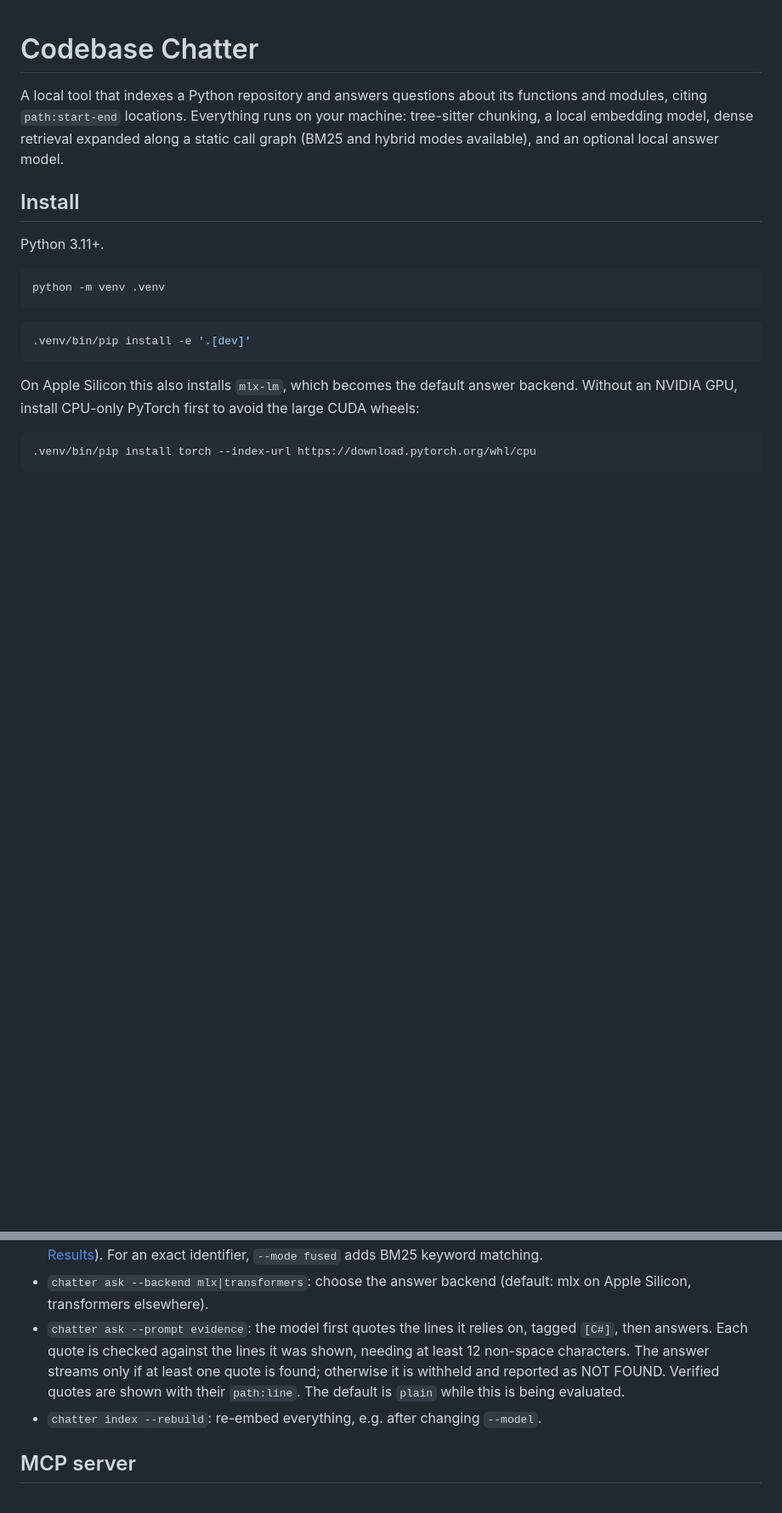
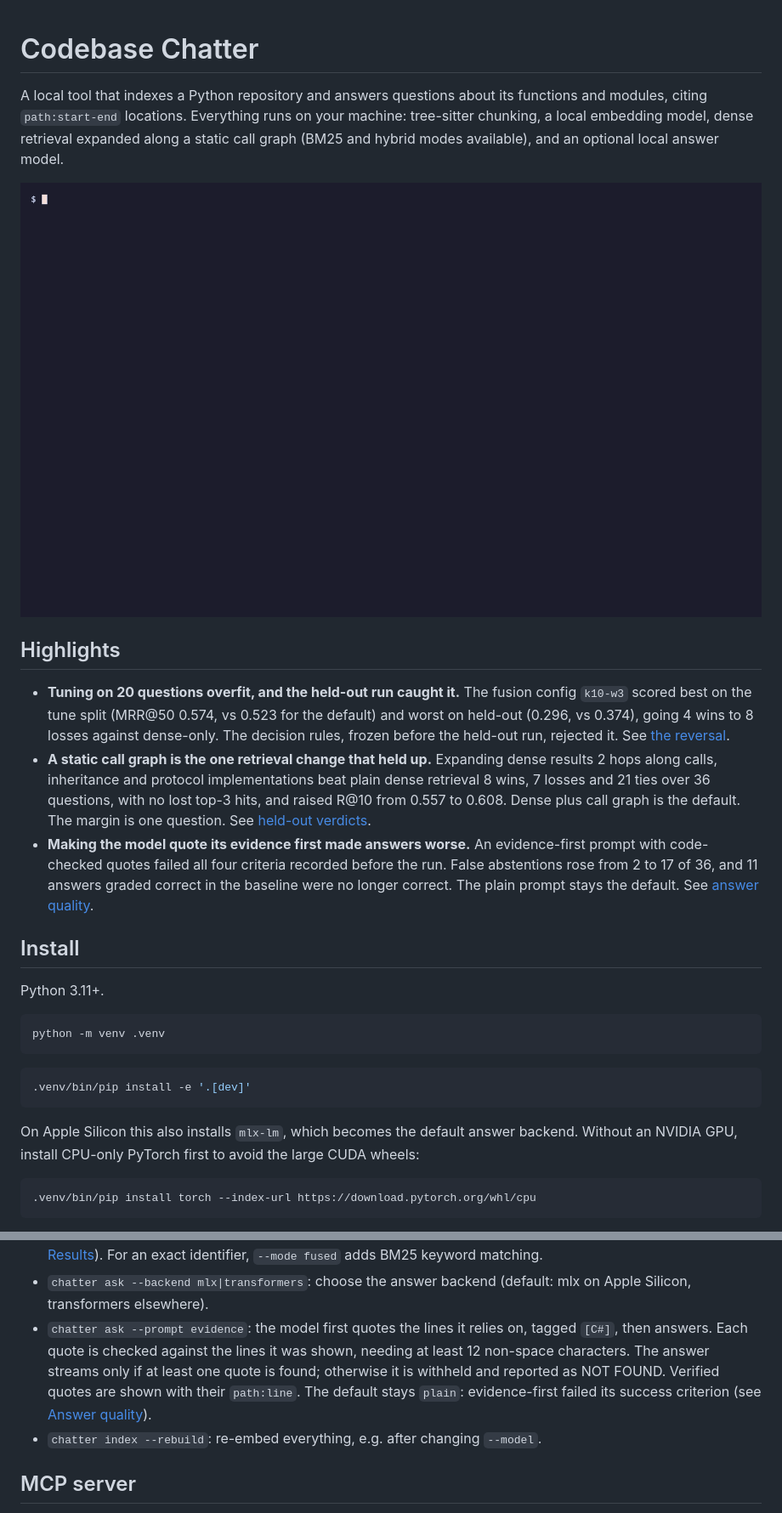
Before and after one commit to Manav250305/codebase-chatter, a Markdown page: README.md, 2 parts joined by grey strips. Shown at 85% size. Rendered like a GitHub page; pictures changed too: docs/demo.gif (added); blank space fills up the shorter version.

```diff
--- a/README.md
+++ b/README.md
@@ -5,6 +5,28 @@ functions and modules, citing `path:start-end` locations. Everything runs on
 your machine: tree-sitter chunking, a local embedding model, dense retrieval
 expanded along a static call graph (BM25 and hybrid modes available), and an
 optional local answer model.
+
+![Demo: chatter index, search and ask on this repository](docs/demo.gif)
+
+## Highlights
+
+- **Tuning on 20 questions overfit, and the held-out run caught it.** The
+  fusion config `k10-w3` scored best on the tune split (MRR@50 0.574,
+  vs 0.523 for the default) and worst on held-out (0.296, vs 0.374), going 4
+  wins to 8 losses against dense-only. The decision rules, frozen before the
+  held-out run, rejected it. See [the reversal](#the-k10-w3-reversal).
+- **A static call graph is the one retrieval change that held up.** Expanding
+  dense results 2 hops along calls, inheritance and protocol implementations
+  beat plain dense retrieval 8 wins, 7 losses and 21 ties over 36 questions,
+  with no lost top-3 hits, and raised R@10 from 0.557 to 0.608. Dense plus
+  call graph is the default. The margin is one question. See
+  [held-out verdicts](#held-out-verdicts).
+- **Making the model quote its evidence first made answers worse.** An
+  evidence-first prompt with code-checked quotes failed all four criteria
+  recorded before the run. False abstentions rose from 2 to 17 of 36, and 11
+  answers graded correct in the baseline were no longer correct. The plain
+  prompt stays the default. See
+  [answer quality](#answer-quality).
 
 ## Install
 
@@ -57,7 +79,7 @@ Useful options:
 - `chatter search --json`: machine-readable results.
 - `--mode dense|fused|bm25`, `--graph/--no-graph`, `--graph-hops`, `--graph-weight` (search and ask): retrieval. The default, dense with 2-hop call-graph expansion at weight 2, is the config the held-out evaluation chose (see [Results](#results)). For an exact identifier, `--mode fused` adds BM25 keyword matching.
 - `chatter ask --backend mlx|transformers`: choose the answer backend (default: mlx on Apple Silicon, transformers elsewhere).
-- `chatter ask --prompt evidence`: the model first quotes the lines it relies on, tagged `[C#]`, then answers. Each quote is checked against the lines it was shown, needing at least 12 non-space characters. The answer streams only if at least one quote is found; otherwise it is withheld and reported as NOT FOUND. Verified quotes are shown with their `path:line`. The default is `plain` while this is being evaluated.
+- `chatter ask --prompt evidence`: the model first quotes the lines it relies on, tagged `[C#]`, then answers. Each quote is checked against the lines it was shown, needing at least 12 non-space characters. The answer streams only if at least one quote is found; otherwise it is withheld and reported as NOT FOUND. Verified quotes are shown with their `path:line`. The default stays `plain`: evidence-first failed its success criterion (see [Answer quality](#answer-quality)).
 - `chatter index --rebuild`: re-embed everything, e.g. after changing `--model`.
 
 ## MCP server
```
Also changed, not shown: other parts of README.md (+68 -0 lines), docs/resume-bullets.md (added, +23 -0 lines), 1 other file.
